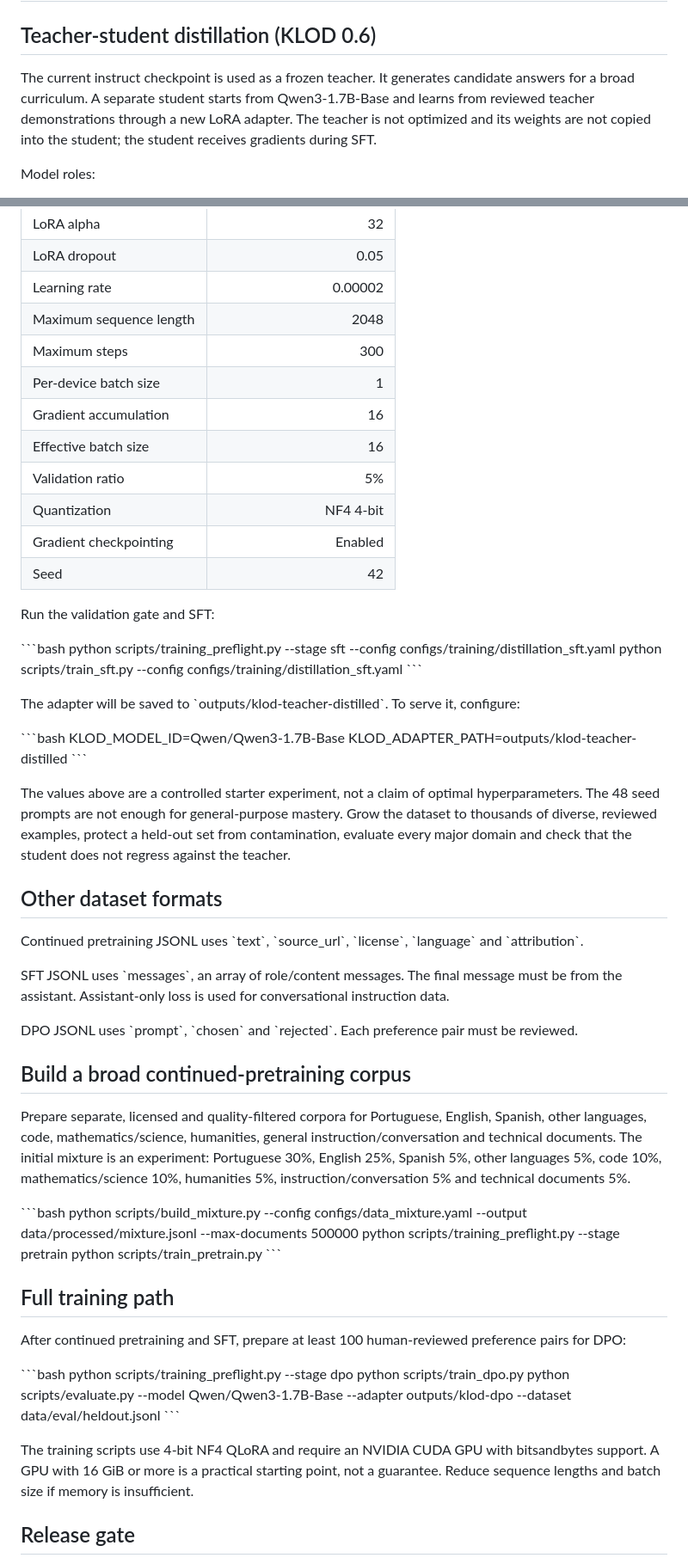
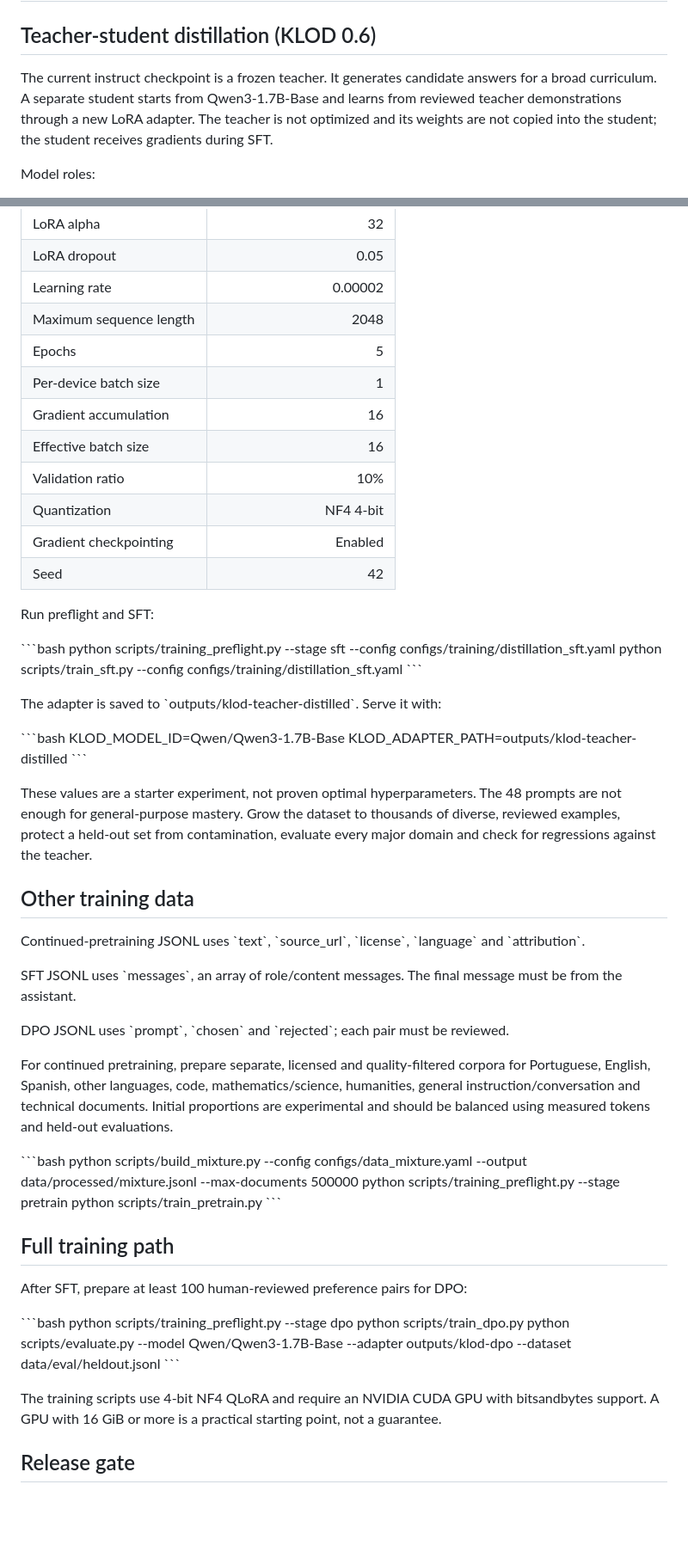
Before and after one commit to japaguimarassi-create/Security-lab, a Markdown page: docs/TRAINING.md, 2 parts joined by grey strips. Shown at 86% size. Rendered like a GitHub page; blank space fills up the shorter version.

Commit message:
Document interactive review and finalized distillation parameters

```diff
--- a/docs/TRAINING.md
+++ b/docs/TRAINING.md
@@ -2,7 +2,7 @@
 
 ## Teacher-student distillation (KLOD 0.6)
 
-The current instruct checkpoint is used as a frozen teacher. It generates candidate answers for a broad curriculum. A separate student starts from Qwen3-1.7B-Base and learns from reviewed teacher demonstrations through a new LoRA adapter. The teacher is not optimized and its weights are not copied into the student; the student receives gradients during SFT.
+The current instruct checkpoint is a frozen teacher. It generates candidate answers for a broad curriculum. A separate student starts from Qwen3-1.7B-Base and learns from reviewed teacher demonstrations through a new LoRA adapter. The teacher is not optimized and its weights are not copied into the student; the student receives gradients during SFT.
 
 Model roles:
 
@@ -59,42 +65,40 @@ Configured in \`configs/training/distillation_sft.yaml\`:
 | LoRA dropout | 0.05 |
 | Learning rate | 0.00002 |
 | Maximum sequence length | 2048 |
-| Maximum steps | 300 |
+| Epochs | 5 |
 | Per-device batch size | 1 |
 | Gradient accumulation | 16 |
 | Effective batch size | 16 |
-| Validation ratio | 5% |
+| Validation ratio | 10% |
 | Quantization | NF4 4-bit |
 | Gradient checkpointing | Enabled |
 | Seed | 42 |
 
-Run the validation gate and SFT:
+Run preflight and SFT:
 
 \`\`\`bash
 python scripts/training_preflight.py --stage sft --config configs/training/distillation_sft.yaml
 python scripts/train_sft.py --config configs/training/distillation_sft.yaml
 \`\`\`
 
-The adapter will be saved to \`outputs/klod-teacher-distilled\`. To serve it, configure:
+The adapter is saved to \`outputs/klod-teacher-distilled\`. Serve it with:
 
 \`\`\`bash
 KLOD_MODEL_ID=Qwen/Qwen3-1.7B-Base
 KLOD_ADAPTER_PATH=outputs/klod-teacher-distilled
 \`\`\`
 
-The values above are a controlled starter experiment, not a claim of optimal hyperparameters. The 48 seed prompts are not enough for general-purpose mastery. Grow the dataset to thousands of diverse, reviewed examples, protect a held-out set from contamination, evaluate every major domain and check that the student does not regress against the teacher.
+These values are a starter experiment, not proven optimal hyperparameters. The 48 prompts are not enough for general-purpose mastery. Grow the dataset to thousands of diverse, reviewed examples, protect a held-out set from contamination, evaluate every major domain and check for regressions against the teacher.
 
-## Other dataset formats
+## Other training data
 
-Continued pretraining JSONL uses \`text\`, \`source_url\`, \`license\`, \`language\` and \`attribution\`.
+Continued-pretraining JSONL uses \`text\`, \`source_url\`, \`license\`, \`language\` and \`attribution\`.
 
-SFT JSONL uses \`messages\`, an array of role/content messages. The final message must be from the assistant. Assistant-only loss is used for conversational instruction data.
+SFT JSONL uses \`messages\`, an array of role/content messages. The final message must be from the assistant.
 
-DPO JSONL uses \`prompt\`, \`chosen\` and \`rejected\`. Each preference pair must be reviewed.
+DPO JSONL uses \`prompt\`, \`chosen\` and \`rejected\`; each pair must be reviewed.
 
-## Build a broad continued-pretraining corpus
-
-Prepare separate, licensed and quality-filtered corpora for Portuguese, English, Spanish, other languages, code, mathematics/science, humanities, general instruction/conversation and technical documents. The initial mixture is an experiment: Portuguese 30%, English 25%, Spanish 5%, other languages 5%, code 10%, mathematics/science 10%, humanities 5%, instruction/conversation 5% and technical documents 5%.
+For continued pretraining, prepare separate, licensed and quality-filtered corpora for Portuguese, English, Spanish, other languages, code, mathematics/science, humanities, general instruction/conversation and technical documents. Initial proportions are experimental and should be balanced using measured tokens and held-out evaluations.
 
 \`\`\`bash
 python scripts/build_mixture.py --config configs/data_mixture.yaml --output data/processed/mixture.jsonl --max-documents 500000
@@ -104,7 +108,7 @@ python scripts/train_pretrain.py
 
 ## Full training path
 
-After continued pretraining and SFT, prepare at least 100 human-reviewed preference pairs for DPO:
+After SFT, prepare at least 100 human-reviewed preference pairs for DPO:
 
 \`\`\`bash
 python scripts/training_preflight.py --stage dpo
@@ -112,7 +116,7 @@ python scripts/train_dpo.py
 python scripts/evaluate.py --model Qwen/Qwen3-1.7B-Base --adapter outputs/klod-dpo --dataset data/eval/heldout.jsonl
 \`\`\`
 
-The training scripts use 4-bit NF4 QLoRA and require an NVIDIA CUDA GPU with bitsandbytes support. A GPU with 16 GiB or more is a practical starting point, not a guarantee. Reduce sequence lengths and batch size if memory is insufficient.
+The training scripts use 4-bit NF4 QLoRA and require an NVIDIA CUDA GPU with bitsandbytes support. A GPU with 16 GiB or more is a practical starting point, not a guarantee.
 
 ## Release gate
 
```
Also changed, not shown: other parts of docs/TRAINING.md (+11 -5 lines).
